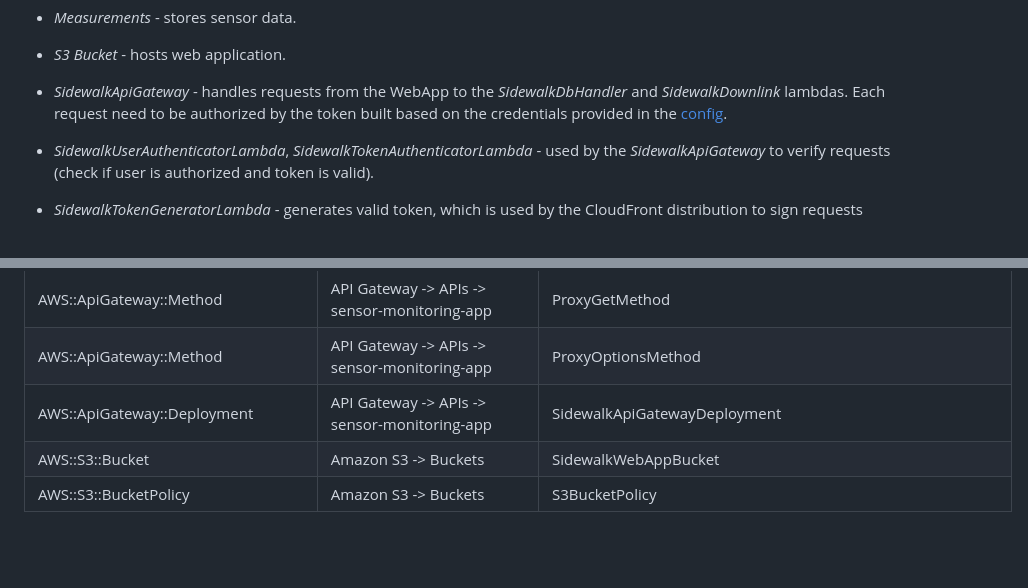
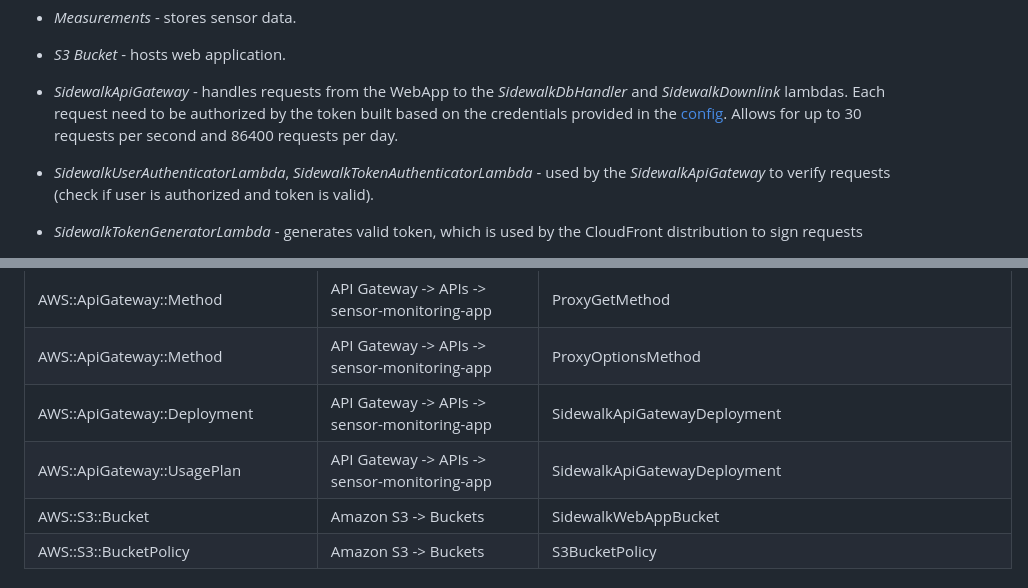
Before and after one commit to aws-samples/aws-iot-core-for-amazon-sidewalk-sample-app, a Markdown page: README.md, 2 parts joined by grey strips. Drawn GitHub-style; blank space fills up the shorter version.

```diff
--- a/README.md
+++ b/README.md
@@ -253,6 +253,7 @@ Its main components are:
 
 - *SidewalkApiGateway* - handles requests from the WebApp to the *SidewalkDbHandler* and *SidewalkDownlink* lambdas.
   Each request need to be authorized by the token built based on the credentials provided in the [config](./config.yaml).
+  Allows for up to 30 requests per second and 86400 requests per day.
 
 
 - *SidewalkUserAuthenticatorLambda*, *SidewalkTokenAuthenticatorLambda* - used by the *SidewalkApiGateway* to verify requests
@@ -339,6 +340,7 @@ python3 ApplicationServerDeployment/delete_stack.py
 | AWS::ApiGateway::Method                           | API Gateway -> APIs -> sensor-monitoring-app      | ProxyGetMethod
 | AWS::ApiGateway::Method                           | API Gateway -> APIs -> sensor-monitoring-app      | ProxyOptionsMethod
 | AWS::ApiGateway::Deployment                       | API Gateway -> APIs -> sensor-monitoring-app      | SidewalkApiGatewayDeployment
+| AWS::ApiGateway::UsagePlan                        | API Gateway -> APIs -> sensor-monitoring-app      | SidewalkApiGatewayDeployment
 | AWS::S3::Bucket                                   | Amazon S3 -> Buckets                              | SidewalkWebAppBucket
 | AWS::S3::BucketPolicy                             | Amazon S3 -> Buckets                              | S3BucketPolicy
 
```
